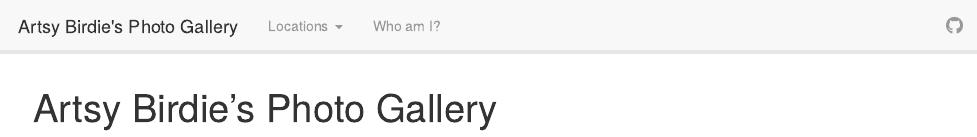
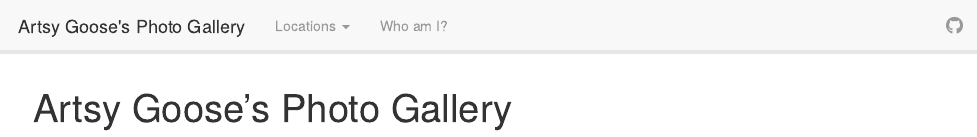
Before and after one commit to warmcuppatea/artsy-birdie, an R Markdown document (index.Rmd): the page in a window 1100 px wide, from its top. Rendered offline with R 4.5, knitr and Pandoc, with nearby package versions.

Commit message:
Change to Artsy Goose

```diff
--- a/_navbar.yml
+++ b/_navbar.yml
@@ -1,5 +1,5 @@
 name: "Mywebsite"
-title: "Artsy Birdie's Photo Gallery"
+title: "Artsy Goose's Photo Gallery"
 type: default
 left:
   - text: "Locations"
--- a/index.Rmd
+++ b/index.Rmd
@@ -1,5 +1,5 @@
 ---
-title: "Artsy Birdie's Photo Gallery"
+title: "Artsy Goose's Photo Gallery"
 output:
   html_document:
     toc: FALSE
```
Also changed, not shown: 3 other files.
